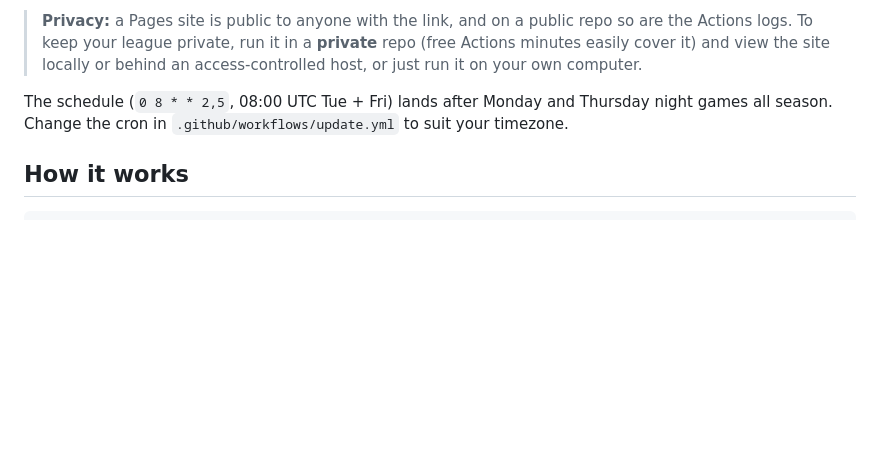
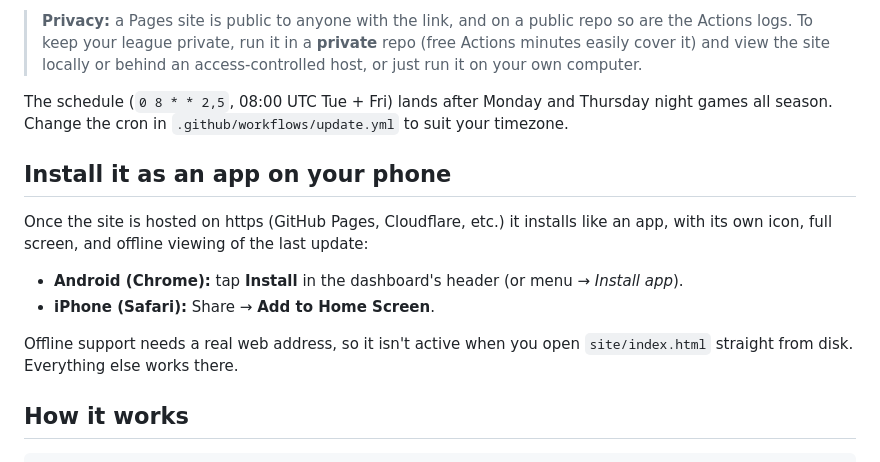
Before and after one commit to uppprob-afk/fantasy-nfl-assistant, a Markdown page: README.md, the part around the change. GitHub-like rendering; blank space fills up the shorter version.

Commit message:
Document installing the dashboard as a phone app
Co-Authored-By: Claude Opus 5.5 <noreply@anthropic.com>

````diff
--- a/README.md
+++ b/README.md
@@ -71,6 +71,17 @@ accident. League data is never committed; snapshots are kept in the Actions cach
 The schedule (`0 8 * * 2,5`, 08:00 UTC Tue + Fri) lands after Monday and Thursday night
 games all season. Change the cron in `.github/workflows/update.yml` to suit your timezone.
 
+## Install it as an app on your phone
+
+Once the site is hosted on https (GitHub Pages, Cloudflare, etc.) it installs like an app,
+with its own icon, full screen, and offline viewing of the last update:
+
+- **Android (Chrome):** tap **Install** in the dashboard's header (or menu → *Install app*).
+- **iPhone (Safari):** Share → **Add to Home Screen**.
+
+Offline support needs a real web address, so it isn't active when you open
+`site/index.html` straight from disk. Everything else works there.
+
 ## How it works
 
 ```
````
Also changed, not shown: AGENTS.md (+12 -0 lines).
